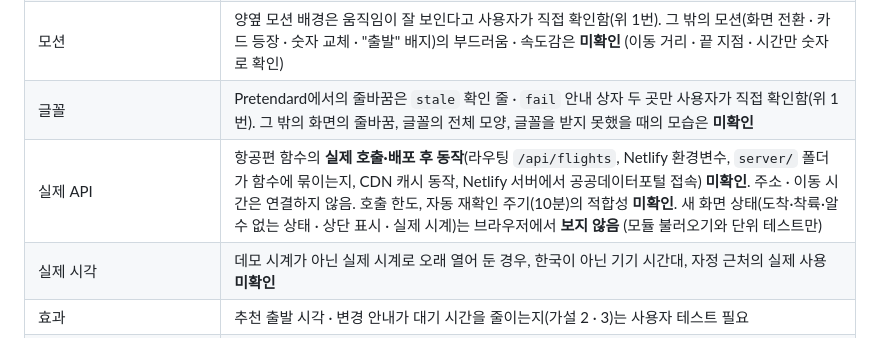
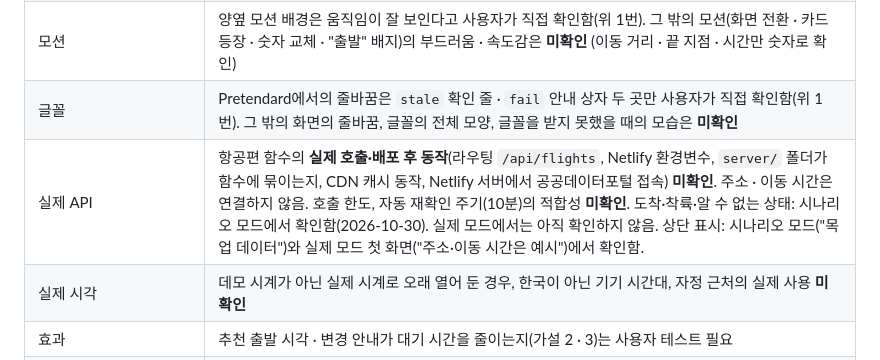
Before and after one commit to kebin-523/majung-project, a Markdown page: README.md, the part around the change. Drawn GitHub-style.

Commit message:
문서: 새 화면 상태의 확인 범위 갱신
Co-Authored-By: Claude Sonnet 5.5 <noreply@anthropic.com>

```diff
--- a/README.md
+++ b/README.md
@@ -243,7 +243,7 @@ tests/                  단위 테스트 (public/js 와 server/ 의 순수 함
 | 접근성 | 화면 읽기 프로그램의 실제 음성, 키보드만으로 전체 흐름 **미확인** (시트 안 Tab 순환 · Esc만 확인) |
 | 모션 | 양옆 모션 배경은 움직임이 잘 보인다고 사용자가 직접 확인함(위 1번). 그 밖의 모션(화면 전환 · 카드 등장 · 숫자 교체 · "출발" 배지)의 부드러움 · 속도감은 **미확인** (이동 거리 · 끝 지점 · 시간만 숫자로 확인) |
 | 글꼴 | Pretendard에서의 줄바꿈은 `stale` 확인 줄 · `fail` 안내 상자 두 곳만 사용자가 직접 확인함(위 1번). 그 밖의 화면의 줄바꿈, 글꼴의 전체 모양, 글꼴을 받지 못했을 때의 모습은 **미확인** |
-| 실제 API | 항공편 함수의 **실제 호출·배포 후 동작**(라우팅 `/api/flights`, Netlify 환경변수, `server/` 폴더가 함수에 묶이는지, CDN 캐시 동작, Netlify 서버에서 공공데이터포털 접속) **미확인**. 주소 · 이동 시간은 연결하지 않음. 호출 한도, 자동 재확인 주기(10분)의 적합성 **미확인**. 새 화면 상태(도착·착륙·알 수 없는 상태 · 상단 표시 · 실제 시계)는 브라우저에서 **보지 않음** (모듈 불러오기와 단위 테스트만) |
+| 실제 API | 항공편 함수의 **실제 호출·배포 후 동작**(라우팅 `/api/flights`, Netlify 환경변수, `server/` 폴더가 함수에 묶이는지, CDN 캐시 동작, Netlify 서버에서 공공데이터포털 접속) **미확인**. 주소 · 이동 시간은 연결하지 않음. 호출 한도, 자동 재확인 주기(10분)의 적합성 **미확인**. 도착·착륙·알 수 없는 상태: 시나리오 모드에서 확인함(2026-10-30). 실제 모드에서는 아직 확인하지 않음. 상단 표시: 시나리오 모드("목업 데이터")와 실제 모드 첫 화면("주소·이동 시간은 예시")에서 확인함. |
 | 실제 시각 | 데모 시계가 아닌 실제 시계로 오래 열어 둔 경우, 한국이 아닌 기기 시간대, 자정 근처의 실제 사용 **미확인** |
 | 효과 | 추천 출발 시각 · 변경 안내가 대기 시간을 줄이는지(가설 2 · 3)는 사용자 테스트 필요 |
 | 점검 스크립트 | 자동 점검에 쓴 스크립트는 저장소에 포함하지 않았습니다. 다시 확인하려면 새로 작성해야 합니다. |
```
